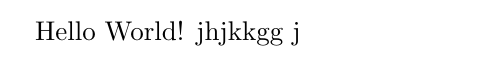
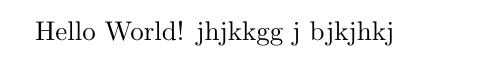
Before and after one commit to Jeremy-F/gomokuV3, a LaTeX document (src/main/resources/Rapport.tex): part of the page, cut so that both start at the same text. Compiled offline with pdfLaTeX.

Commit message:
modified report

```diff
--- a/src/main/resources/Rapport.tex
+++ b/src/main/resources/Rapport.tex
@@ -3,4 +3,5 @@
   Hello World!
   jhjkkgg
   j
+  bjkjhkj
 \end{document}
```
